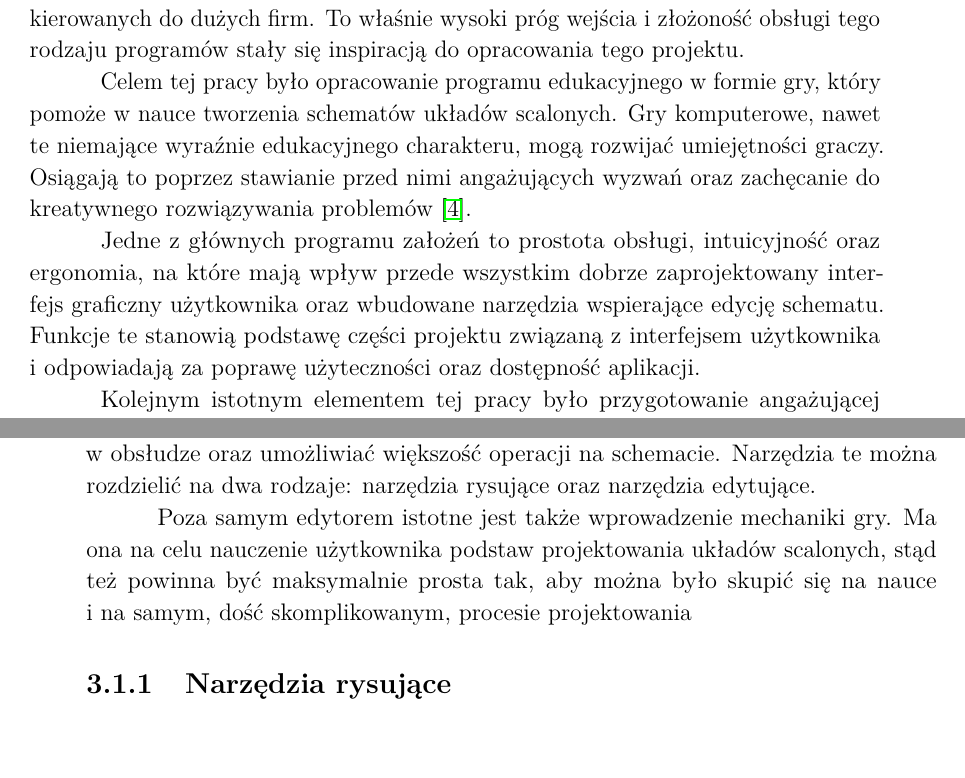
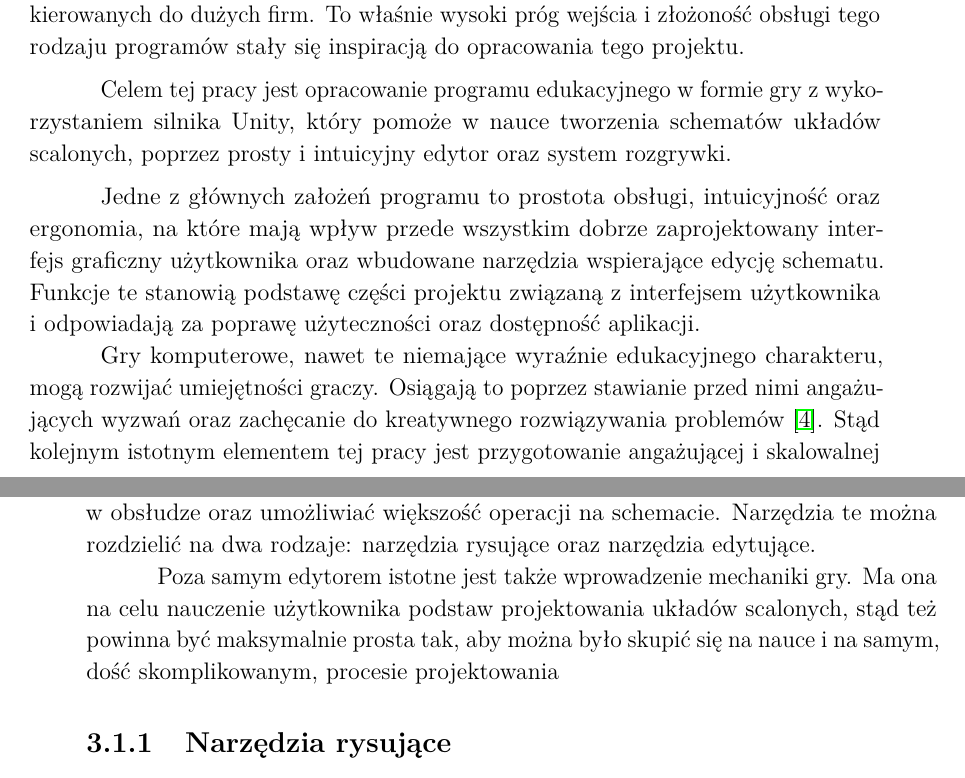
Before and after one commit to mddzi77/md_engineering_thesis, a LaTeX thesis (src/main.tex, which reads src/chapters/chapter3/design.tex, src/chapters/introduction.tex): two parts of pages 6 and 19 of 47, joined at a grey line, cut so that both start at the same text, the shorter picture padded with empty space. Compiled offline with pdfLaTeX.

Commit message:
- ostatnie zmiany

```diff
--- a/src/chapters/chapter3/design.tex
+++ b/src/chapters/chapter3/design.tex
@@ -56,7 +56,7 @@ Kolejnym istotnym aspektem jest dobór narzędzi edycji schematu.
 Powinny one być dostępne w~sposób intuicyjny, być łatwe w~obsłudze oraz umożliwiać większość operacji na schemacie.
 Narzędzia te można rozdzielić na dwa rodzaje: narzędzia rysujące oraz narzędzia edytujące. \\
 \indent Poza samym edytorem istotne jest także wprowadzenie mechaniki gry.
-Ma ona na celu nauczenie użytkownika podstaw projektowania układów scalonych,
+Ma~ona na celu nauczenie użytkownika podstaw projektowania układów scalonych,
 stąd też powinna być maksymalnie prosta tak, aby można było skupić się na nauce i~na~samym,
 dość skomplikowanym, procesie projektowania
 
--- a/src/chapters/introduction.tex
+++ b/src/chapters/introduction.tex
@@ -24,25 +24,32 @@ jednym z~nich jest edytor schematów~\cite{Microwind}.
 Niestety, aby używać pełnej i~aktualnej wersji oprogramowania potrzebna jest licencja.
 W~wielu innych przypadkach programy te~są~dostępne jedynie w~wersjach płatnych, kierowanych do dużych firm.
 To właśnie wysoki próg wejścia
-i~złożoność obsługi tego rodzaju programów stały się inspiracją do opracowania tego projektu.\\
+i~złożoność obsługi tego rodzaju programów stały się inspiracją do opracowania tego projektu.
 %\indent Celem tej pracy było stworzenie
 %programu edukacyjnego w~formie gry, który pomoże w~nauce tworzenia schematów układów scalonych,
 %ponieważ już same gry komputerowe, nawet te~niemające wyraźnie edukacyjnego charakteru,
 %mogą rozwijać umiejętności graczy dzięki stawianiu przed nimi angażujących wyzwań
 %i~zachęcaniu do rozwiązywania problemów w kreatywny sposób~\cite{videogames}.\\
-\indent Celem tej pracy było opracowanie programu edukacyjnego w~formie gry,
-który pomoże w nauce tworzenia schematów układów scalonych.
-Gry komputerowe, nawet te~niemające wyraźnie edukacyjnego charakteru,
-mogą rozwijać umiejętności graczy.
-Osiągają to~poprzez stawianie przed nimi angażujących wyzwań oraz zachęcanie do kreatywnego rozwiązywania problemów~\cite{videogames}.\\
-\indent Jedne z~głównych programu założeń to prostota obsługi, intuicyjność oraz ergonomia,
+\vspace*{0.1cm}
+
+\indent Celem tej pracy jest opracowanie programu edukacyjnego w~formie gry z~wykorzystaniem silnika Unity,
+który pomoże w nauce tworzenia schematów układów scalonych,
+poprzez prosty i~intuicyjny edytor oraz system rozgrywki.
+
+\vspace*{0.1cm}
+
+\indent Jedne z~głównych założeń programu to prostota obsługi, intuicyjność oraz ergonomia,
 na które mają wpływ przede wszystkim dobrze zaprojektowany interfejs graficzny użytkownika
 oraz wbudowane narzędzia wspierające edycję schematu.
 %Na tych założeniach opiera się cała część projektu związana z~interfejsem użytkownika.\\
 Funkcje te~stanowią podstawę części projektu związaną z~interfejsem użytkownika
 i~odpowiadają za poprawę użyteczności
 oraz dostępność aplikacji.\\
-\indent Kolejnym istotnym elementem tej pracy było przygotowanie angażującej
+\indent Gry komputerowe, nawet te~niemające wyraźnie edukacyjnego charakteru,
+mogą rozwijać umiejętności graczy.
+Osiągają to~poprzez stawianie przed nimi angażujących wyzwań
+oraz zachęcanie do kreatywnego rozwiązywania problemów~\cite{videogames}.
+Stąd kolejnym istotnym elementem tej pracy jest przygotowanie angażującej
 i~skalowalnej pętli rozgrywki,
 która pozwoli na stopniowe wprowadzanie użytkownika w~proces projektowania schematów układów scalonych,
 wraz z~implementacją systemów sprawdzania poprawności wykonanych zadań, wskazywania błędów i~ewentualnych podpowiedzi.
```
Also changed, not shown: src/main.tex (+1 -0 lines), src/Oswiadczenie.pdf (added).
